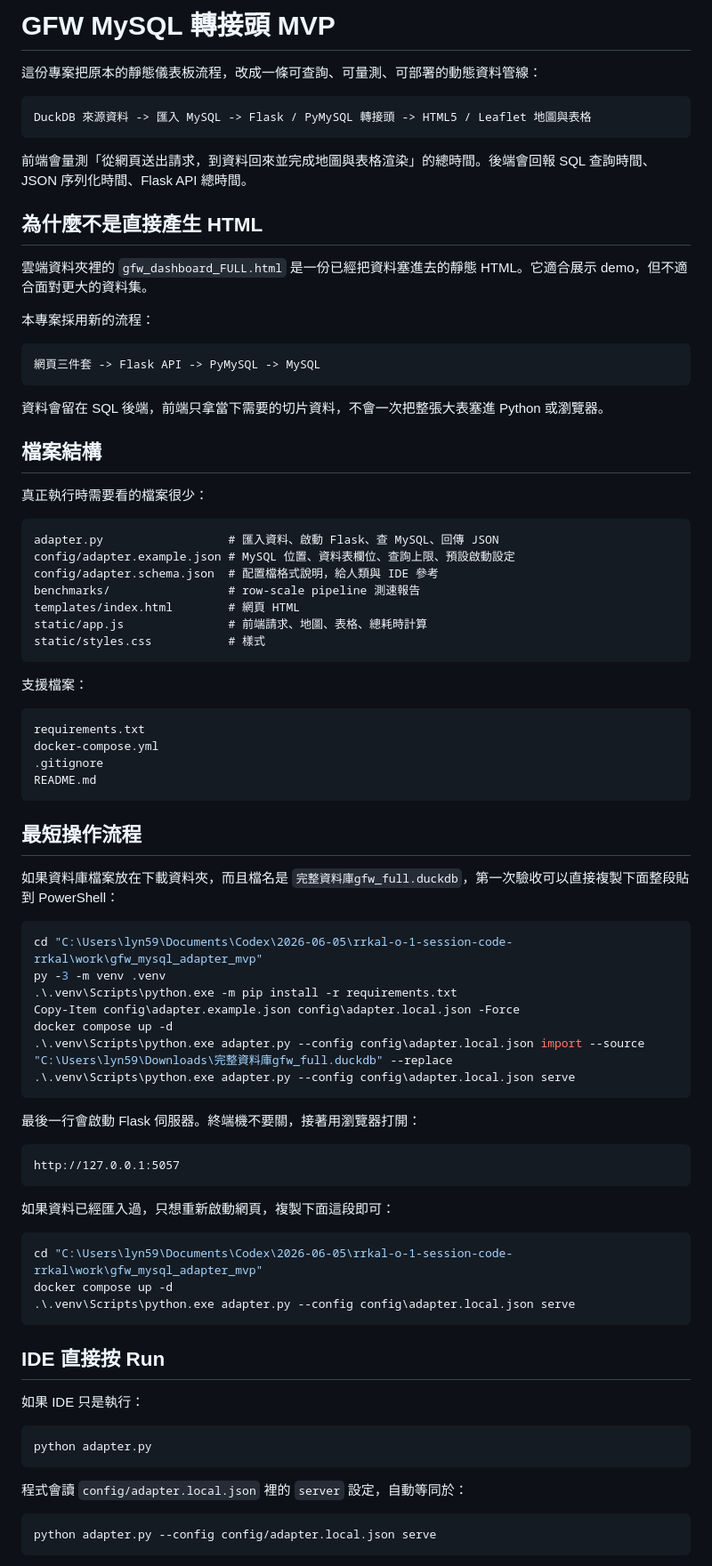
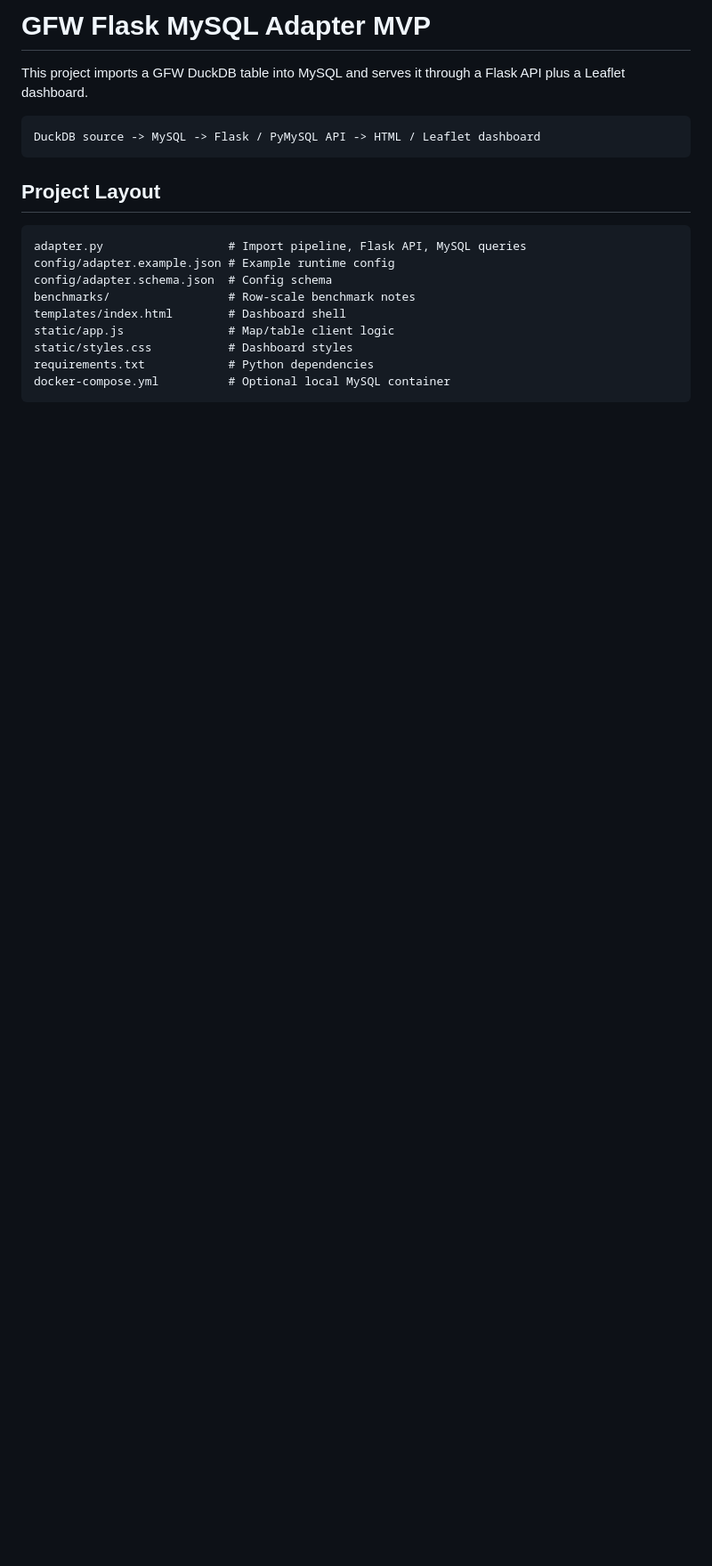
Before and after one commit to Kagamihara-Ruruka/gfw-flask-mysql-adapter, a Markdown page: README.md, the part around one of its changes. Shown at 89% size. Drawn GitHub-style; blank space fills up the shorter version.

````diff
--- a/README.md
+++ b/README.md
@@ -1,87 +1,22 @@
-# GFW MySQL 轉接頭 MVP
+# GFW Flask MySQL Adapter MVP
 
-這份專案把原本的靜態儀表板流程，改成一條可查詢、可量測、可部署的動態資料管線：
+This project imports a GFW DuckDB table into MySQL and serves it through a Flask API plus a Leaflet dashboard.
 
 ```text
-DuckDB 來源資料 -> 匯入 MySQL -> Flask / PyMySQL 轉接頭 -> HTML5 / Leaflet 地圖與表格
+DuckDB source -> MySQL -> Flask / PyMySQL API -> HTML / Leaflet dashboard
 ```
 
-前端會量測「從網頁送出請求，到資料回來並完成地圖與表格渲染」的總時間。後端會回報 SQL 查詢時間、JSON 序列化時間、Flask API 總時間。
-
-## 為什麼不是直接產生 HTML
-
-雲端資料夾裡的 `gfw_dashboard_FULL.html` 是一份已經把資料塞進去的靜態 HTML。它適合展示 demo，但不適合面對更大的資料集。
-
-本專案採用新的流程：
+## Project Layout
 
 ```text
-網頁三件套 -> Flask API -> PyMySQL -> MySQL
+adapter.py                  # Import pipeline, Flask API, MySQL queries
+config/adapter.example.json # Example runtime config
+config/adapter.schema.json  # Config schema
+benchmarks/                 # Row-scale benchmark notes
+templates/index.html        # Dashboard shell
+static/app.js               # Map/table client logic
+static/styles.css           # Dashboard styles
+requirements.txt            # Python dependencies
+docker-compose.yml          # Optional local MySQL container
 ```
 
-資料會留在 SQL 後端，前端只拿當下需要的切片資料，不會一次把整張大表塞進 Python 或瀏覽器。
-
-## 檔案結構
-
-真正執行時需要看的檔案很少：
-
-```text
-adapter.py                  # 匯入資料、啟動 Flask、查 MySQL、回傳 JSON
-config/adapter.example.json # MySQL 位置、資料表欄位、查詢上限、預設啟動設定
-config/adapter.schema.json  # 配置檔格式說明，給人類與 IDE 參考
-benchmarks/                 # row-scale pipeline 測速報告
-templates/index.html        # 網頁 HTML
-static/app.js               # 前端請求、地圖、表格、總耗時計算
-static/styles.css           # 樣式
-```
-
-支援檔案：
-
-```text
-requirements.txt
-docker-compose.yml
-.gitignore
-README.md
-```
-
-## 最短操作流程
-
-如果資料庫檔案放在下載資料夾，而且檔名是 `完整資料庫gfw_full.duckdb`，第一次驗收可以直接複製下面整段貼到 PowerShell：
-
-```powershell
-cd "C:\Users\lyn59\Documents\Codex\2026-06-05\rrkal-o-1-session-code-rrkal\work\gfw_mysql_adapter_mvp"
-py -3 -m venv .venv
-.\.venv\Scripts\python.exe -m pip install -r requirements.txt
-Copy-Item config\adapter.example.json config\adapter.local.json -Force
-docker compose up -d
-.\.venv\Scripts\python.exe adapter.py --config config\adapter.local.json import --source "C:\Users\lyn59\Downloads\完整資料庫gfw_full.duckdb" --replace
-.\.venv\Scripts\python.exe adapter.py --config config\adapter.local.json serve
-```
-
-最後一行會啟動 Flask 伺服器。終端機不要關，接著用瀏覽器打開：
-
-```text
-http://127.0.0.1:5057
-```
-
-如果資料已經匯入過，只想重新啟動網頁，複製下面這段即可：
-
-```powershell
-cd "C:\Users\lyn59\Documents\Codex\2026-06-05\rrkal-o-1-session-code-rrkal\work\gfw_mysql_adapter_mvp"
-docker compose up -d
-.\.venv\Scripts\python.exe adapter.py --config config\adapter.local.json serve
-```
-
-## IDE 直接按 Run
-
-如果 IDE 只是執行：
-
-```powershell
-python adapter.py
-```
-
-程式會讀 `config/adapter.local.json` 裡的 `server` 設定，自動等同於：
-
-```powershell
-python adapter.py --config config/adapter.local.json serve
-```
-
````
Also changed, not shown: other parts of README.md (+58 -132 lines).
